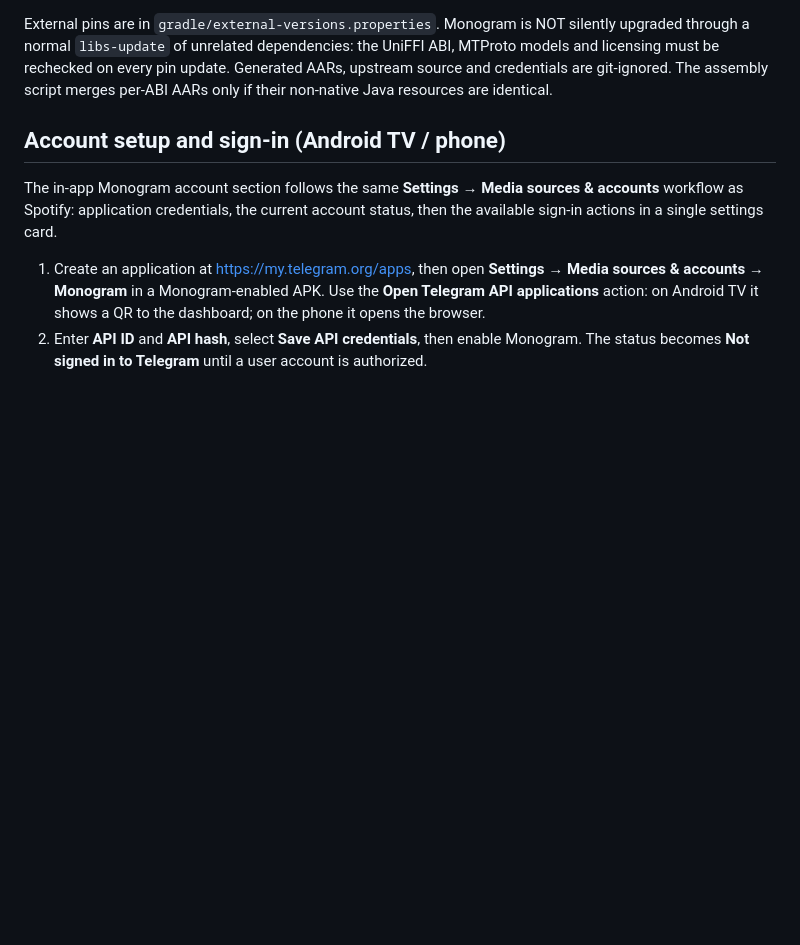
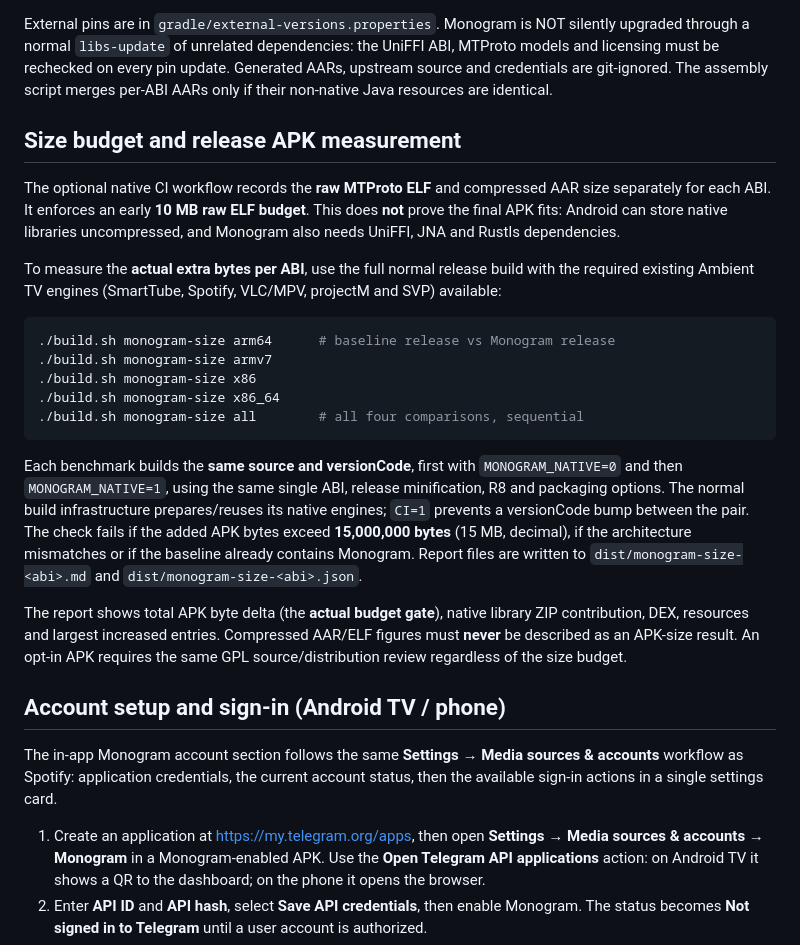
Before and after one commit to seinist/ambient-tv, a Markdown page: docs/monogram-integration.md, the part around the change. Rendered like a GitHub page; blank space fills up the shorter version.

Commit message:
docs(monogram): document reproducible four-ABI APK-size budget and reports

````diff
--- a/docs/monogram-integration.md
+++ b/docs/monogram-integration.md
@@ -65,6 +65,40 @@ the UniFFI ABI, MTProto models and licensing must be rechecked on every pin
 update. Generated AARs, upstream source and credentials are git-ignored.
 The assembly script merges per-ABI AARs only if their non-native Java resources
 are identical.
+
+## Size budget and release APK measurement
+
+The optional native CI workflow records the **raw MTProto ELF** and compressed
+AAR size separately for each ABI. It enforces an early **10 MB raw ELF budget**.
+This does **not** prove the final APK fits: Android can store native libraries
+uncompressed, and Monogram also needs UniFFI, JNA and Rustls dependencies.
+
+To measure the **actual extra bytes per ABI**, use the full normal release build
+with the required existing Ambient TV engines (SmartTube, Spotify, VLC/MPV,
+projectM and SVP) available:
+
+```sh
+./build.sh monogram-size arm64      # baseline release vs Monogram release
+./build.sh monogram-size armv7
+./build.sh monogram-size x86
+./build.sh monogram-size x86_64
+./build.sh monogram-size all        # all four comparisons, sequential
+```
+
+Each benchmark builds the **same source and versionCode**, first with
+`MONOGRAM_NATIVE=0` and then `MONOGRAM_NATIVE=1`, using the same single ABI,
+release minification, R8 and packaging options. The normal build infrastructure
+prepares/reuses its native engines; `CI=1` prevents a versionCode bump between
+the pair. The check fails if the added APK bytes exceed **15,000,000 bytes**
+(15 MB, decimal), if the architecture mismatches or if the baseline already
+contains Monogram. Report files are written to
+`dist/monogram-size-<abi>.md` and `dist/monogram-size-<abi>.json`.
+
+The report shows total APK byte delta (the **actual budget gate**), native
+library ZIP contribution, DEX, resources and largest increased entries.
+Compressed AAR/ELF figures must **never** be described as an APK-size result.
+An opt-in APK requires the same GPL source/distribution review regardless of
+the size budget.
 
 ## Account setup and sign-in (Android TV / phone)
 
````
